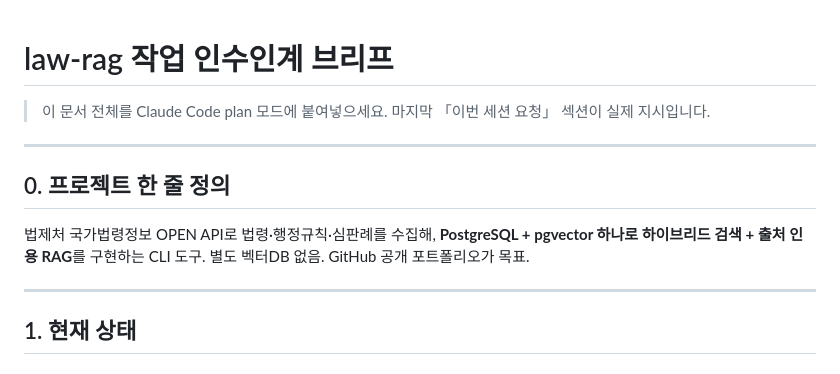
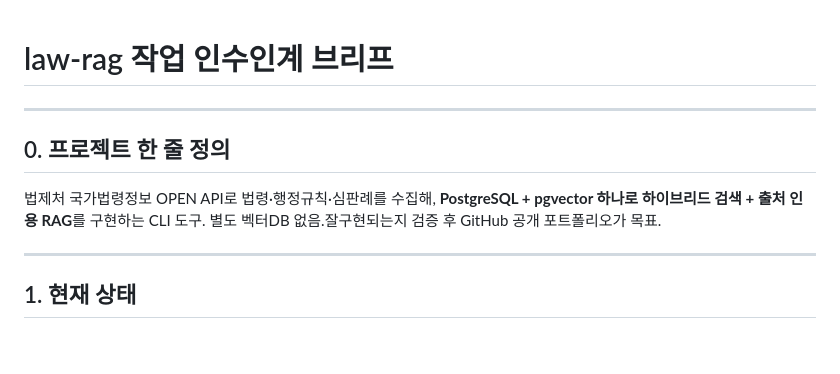
Before and after one commit to blueman777-1/law_project, a Markdown page: docs/HANDOFF.md, the part around the change. Rendered like a GitHub page.

Commit message:
docs: HANDOFF 진입 안내 삭제 · 프로젝트 목표 문장 수정
- plan 모드 붙여넣기 안내를 뺐다. 진입점은 이제 docs/STATE.md §0 이고,
  STATE 서두가 HANDOFF 를 "최초 브리프"로 이미 명시하고 있다
- 목표를 "검증 후 GitHub 공개"로 바꿨다

사용자 편집분이다.

Co-Authored-By: Claude Opus 5 <noreply@anthropic.com>

```diff
--- a/docs/HANDOFF.md
+++ b/docs/HANDOFF.md
@@ -1,7 +1,6 @@
 # law-rag 작업 인수인계 브리프
 
-> 이 문서 전체를 Claude Code plan 모드에 붙여넣으세요.
-> 마지막 「이번 세션 요청」 섹션이 실제 지시입니다.
+
 
 ---
 
@@ -9,7 +8,7 @@
 
 법제처 국가법령정보 OPEN API로 법령·행정규칙·심판례를 수집해,
 **PostgreSQL + pgvector 하나로 하이브리드 검색 + 출처 인용 RAG**를 구현하는 CLI 도구.
-별도 벡터DB 없음. GitHub 공개 포트폴리오가 목표.
+별도 벡터DB 없음.잘구현되는지 검증 후 GitHub 공개 포트폴리오가 목표.
 
 ---
 
```
